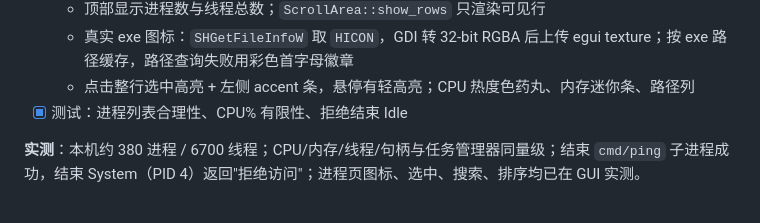
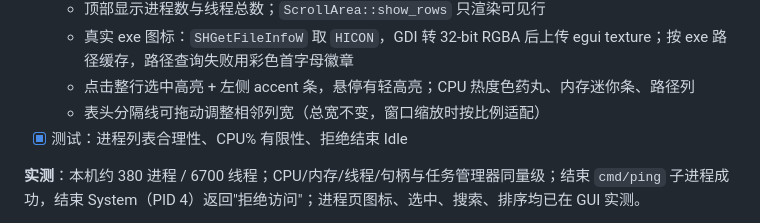
Before and after one commit to etmorefish/monitor, a Markdown page: docs/二期任务清单.md, the part around the change. Drawn GitHub-style.

```diff
--- a/docs/二期任务清单.md
+++ b/docs/二期任务清单.md
@@ -92,6 +92,7 @@
   - 顶部显示进程数与线程总数；`ScrollArea::show_rows` 只渲染可见行
   - 真实 exe 图标：`SHGetFileInfoW` 取 `HICON`，GDI 转 32-bit RGBA 后上传 egui texture；按 exe 路径缓存，路径查询失败用彩色首字母徽章
   - 点击整行选中高亮 + 左侧 accent 条，悬停有轻高亮；CPU 热度色药丸、内存迷你条、路径列
+  - 表头分隔线可拖动调整相邻列宽（总宽不变，窗口缩放时按比例适配）
 - [x] 测试：进程列表合理性、CPU% 有限性、拒绝结束 Idle
 
 **实测**：本机约 380 进程 / 6700 线程；CPU/内存/线程/句柄与任务管理器同量级；结束 `cmd/ping` 子进程成功，结束 System（PID 4）返回"拒绝访问"；进程页图标、选中、搜索、排序均已在 GUI 实测。
```
Also changed, not shown: README.md (+2 -1 lines), docs/gui-process.png, 1 other file.
